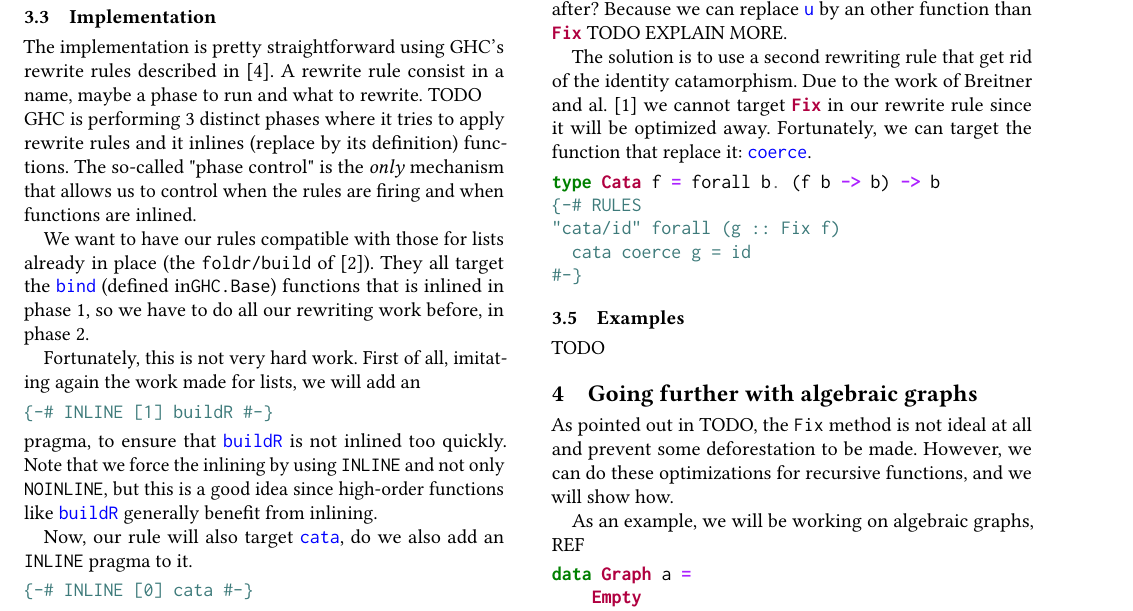
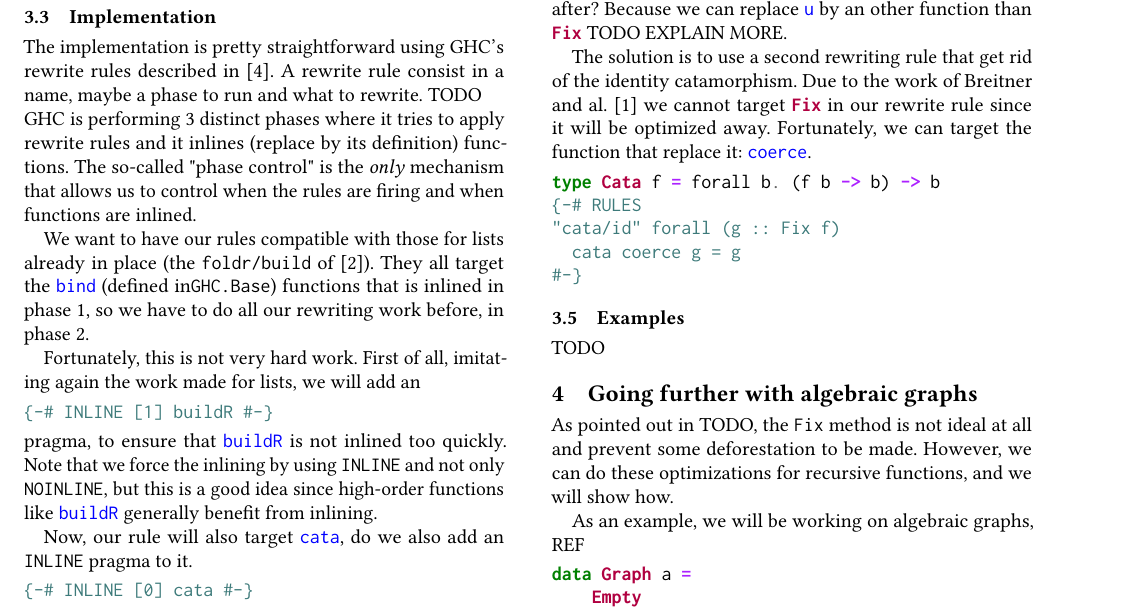
Before and after one commit to nobrakal/catafusion, a LaTeX paper (algebraic-graph-fusion.tex): part of page 2 of 3, cut so that both start at the same text. Compiled offline with pdfLaTeX.

Commit message:
little fault

```diff
--- a/algebraic-graph-fusion.tex
+++ b/algebraic-graph-fusion.tex
@@ -228,7 +228,7 @@ The solution is to use a second rewriting rule that get rid of the identity cata
 type Cata f = forall b. (f b -> b) -> b
 {-# RULES
 "cata/id" forall (g :: Fix f)
-  cata coerce g = id
+  cata coerce g = g
 #-}
 \end{minted}
 
```
